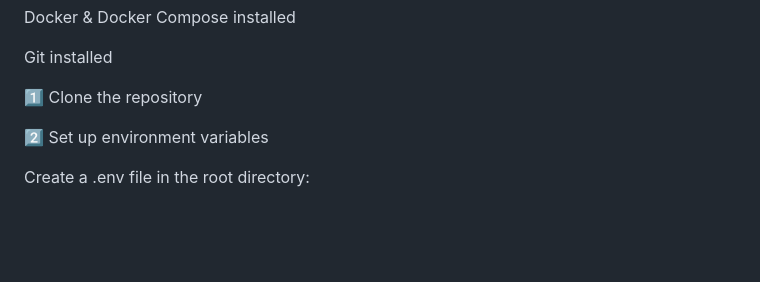
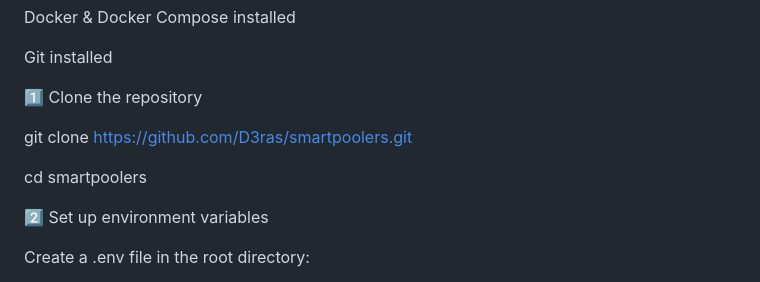
Before and after one commit to D3ras/smartpoolers, a Markdown page: README.md, the part around the change. GitHub-like rendering; blank space fills up the shorter version.

```diff
--- a/README.md
+++ b/README.md
@@ -66,7 +66,9 @@ Git installed
 
 1️⃣ Clone the repository
 
+git clone https://github.com/D3ras/smartpoolers.git
 
+cd smartpoolers
 
 2️⃣ Set up environment variables
 
```
